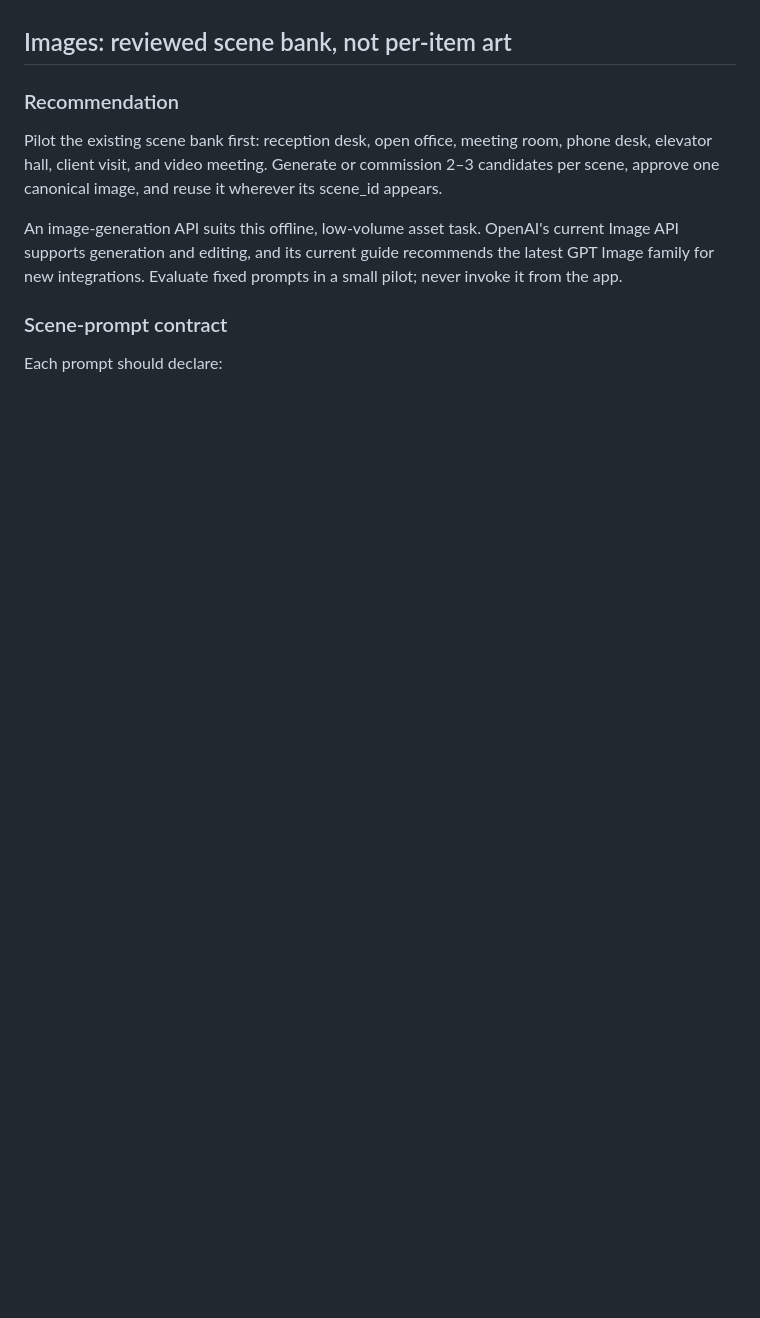
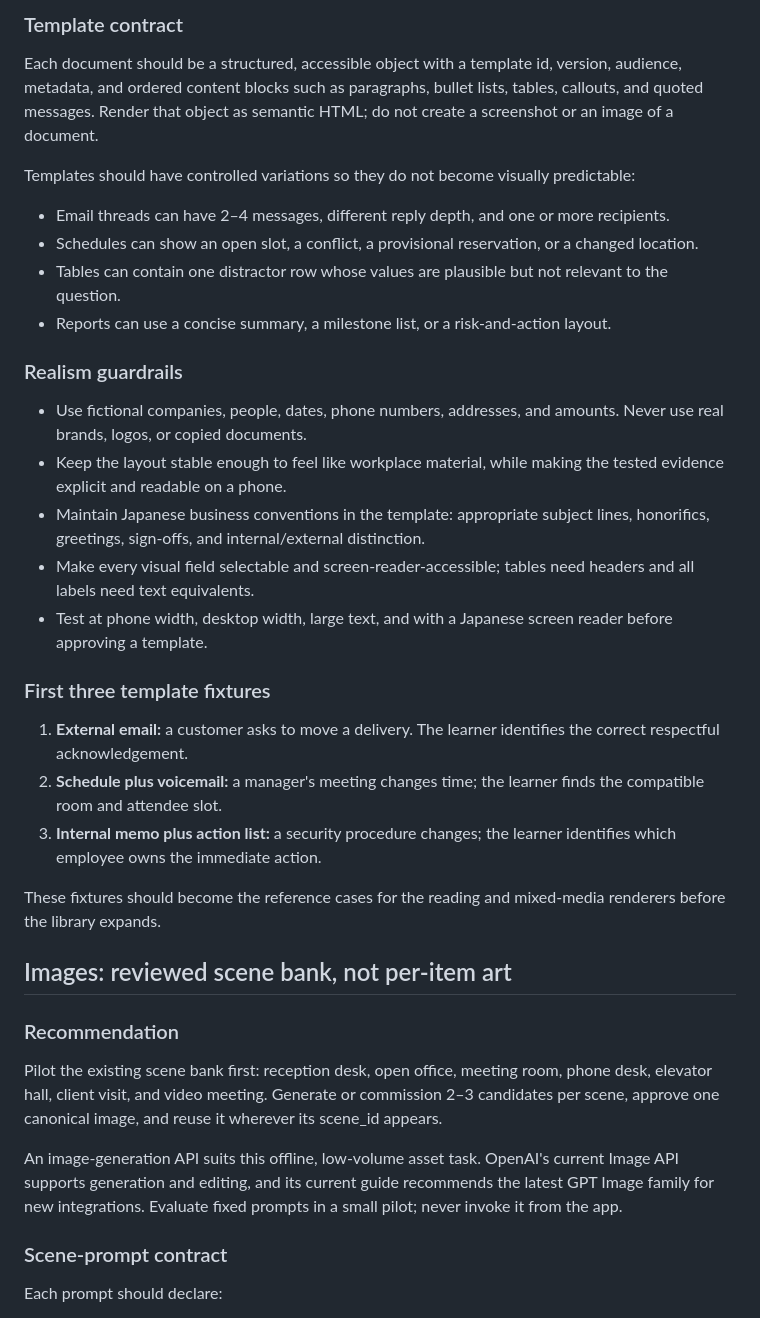
Before and after one commit to ZacharyTStone/business-japanese-test-practice, a Markdown page: docs/content-media-and-auth-roadmap.md, the part around one of its changes. GitHub-like rendering; blank space fills up the shorter version.

Commit message:
Add realistic reading document templates

```diff
--- a/docs/content-media-and-auth-roadmap.md
+++ b/docs/content-media-and-auth-roadmap.md
@@ -42,3 +58,29 @@ The official BJT has listening, listening-and-reading, and reading sections. The
+### Template contract
+
+Each document should be a structured, accessible object with a template id, version, audience, metadata, and ordered content blocks such as paragraphs, bullet lists, tables, callouts, and quoted messages. Render that object as semantic HTML; do not create a screenshot or an image of a document.
+
+Templates should have controlled variations so they do not become visually predictable:
+
+- Email threads can have 2–4 messages, different reply depth, and one or more recipients.
+- Schedules can show an open slot, a conflict, a provisional reservation, or a changed location.
+- Tables can contain one distractor row whose values are plausible but not relevant to the question.
+- Reports can use a concise summary, a milestone list, or a risk-and-action layout.
+
+### Realism guardrails
+
+- Use fictional companies, people, dates, phone numbers, addresses, and amounts. Never use real brands, logos, or copied documents.
+- Keep the layout stable enough to feel like workplace material, while making the tested evidence explicit and readable on a phone.
+- Maintain Japanese business conventions in the template: appropriate subject lines, honorifics, greetings, sign-offs, and internal/external distinction.
+- Make every visual field selectable and screen-reader-accessible; tables need headers and all labels need text equivalents.
+- Test at phone width, desktop width, large text, and with a Japanese screen reader before approving a template.
+
+### First three template fixtures
+
+1. **External email:** a customer asks to move a delivery. The learner identifies the correct respectful acknowledgement.
+2. **Schedule plus voicemail:** a manager's meeting changes time; the learner finds the compatible room and attendee slot.
+3. **Internal memo plus action list:** a security procedure changes; the learner identifies which employee owns the immediate action.
+
+These fixtures should become the reference cases for the reading and mixed-media renderers before the library expands.
 
 ## Images: reviewed scene bank, not per-item art
 
```
Also changed, not shown: other parts of docs/content-media-and-auth-roadmap.md (+16 -0 lines).
